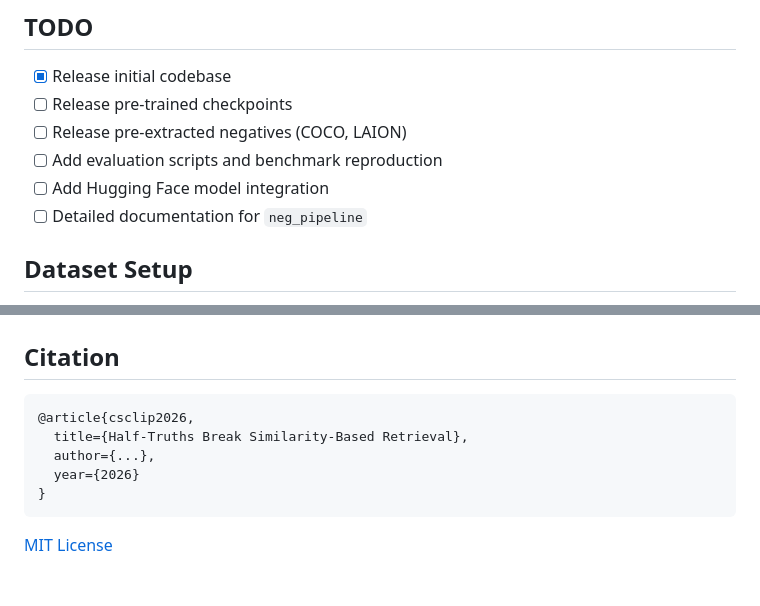
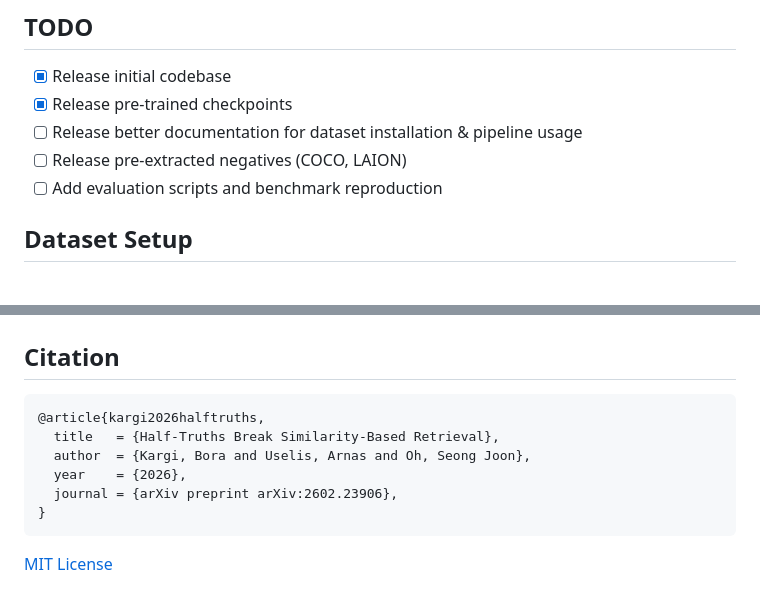
Before and after one commit to kargibora/CS-CLIP, a Markdown page: README.md, 2 parts joined by grey strips. Rendered like a GitHub page.

Commit message:
Update bibtex

````diff
--- a/README.md
+++ b/README.md
@@ -6,11 +6,10 @@ This repository contains the implementation for training CLIP with component-sup
 ## TODO
 
 - [x] Release initial codebase
-- [ ] Release pre-trained checkpoints
+- [x] Release pre-trained checkpoints
+- [ ] Release better documentation for dataset installation & pipeline usage
 - [ ] Release pre-extracted negatives (COCO, LAION)
 - [ ] Add evaluation scripts and benchmark reproduction
-- [ ] Add Hugging Face model integration
-- [ ] Detailed documentation for `neg_pipeline`
 
 ## Dataset Setup
 
@@ -139,10 +138,11 @@ model.load_state_dict(checkpoint)
 ## Citation
 
 ```bibtex
-@article{csclip2026,
-  title={Half-Truths Break Similarity-Based Retrieval},
-  author={...},
-  year={2026}
+@article{kargi2026halftruths,
+  title   = {Half-Truths Break Similarity-Based Retrieval},
+  author  = {Kargi, Bora and Uselis, Arnas and Oh, Seong Joon},
+  year    = {2026},
+  journal = {arXiv preprint arXiv:2602.23906},
 }
 ```
 
````
